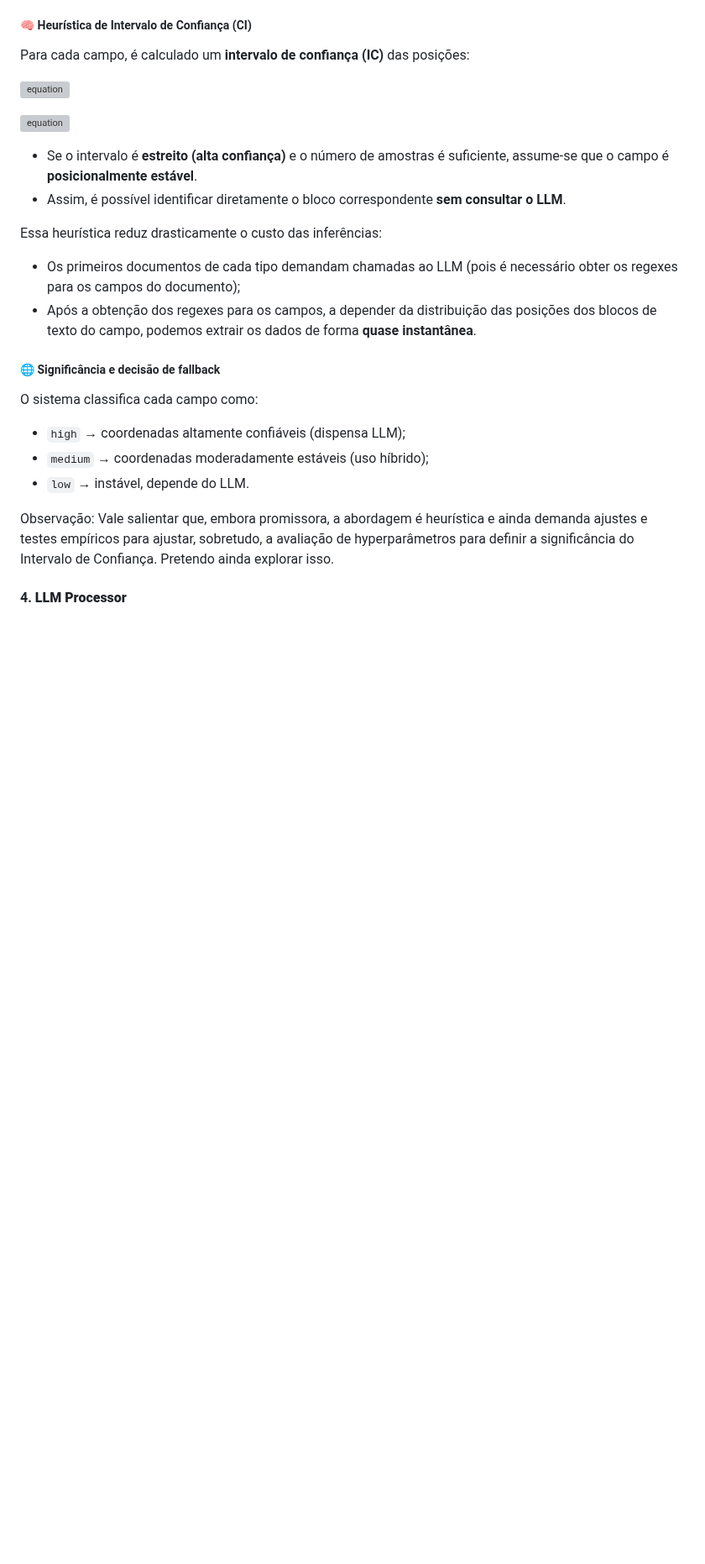
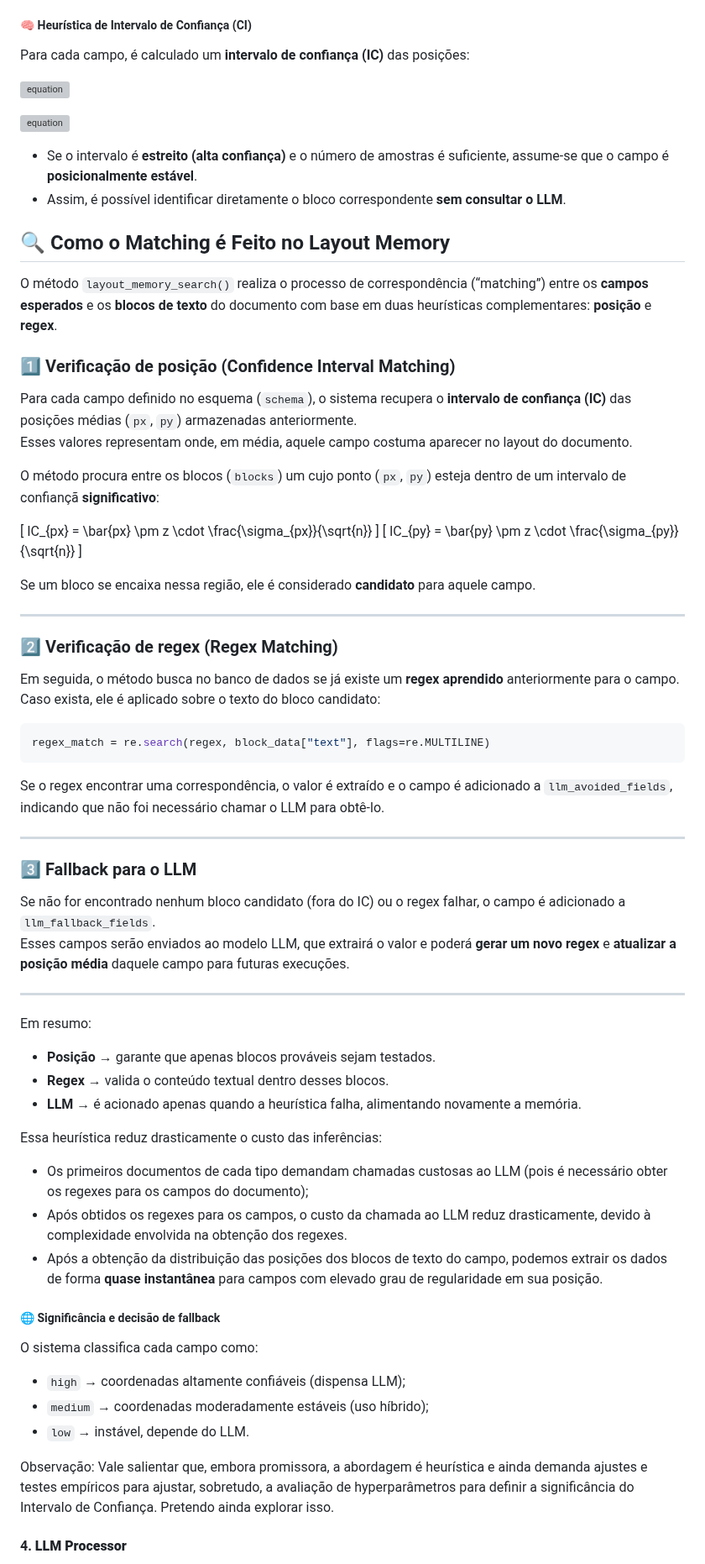
Before and after one commit to VictorGabrielMO/layout-aware-pdf-extractor, a Markdown page: README.md, the part around the change. Shown at 84% size. GitHub-like rendering; blank space fills up the shorter version; grey boxes are pictures that could not be loaded.

````diff
--- a/README.md
+++ b/README.md
@@ -45,9 +45,58 @@ Para cada campo, é calculado um **intervalo de confiança (IC)** das posições
 - Se o intervalo é **estreito (alta confiança)** e o número de amostras é suficiente, assume-se que o campo é **posicionalmente estável**.
 - Assim, é possível identificar diretamente o bloco correspondente **sem consultar o LLM**.
 
+## 🔍 Como o Matching é Feito no Layout Memory
+
+O método `layout_memory_search()` realiza o processo de correspondência (“matching”) entre os **campos esperados** e os **blocos de texto** do documento com base em duas heurísticas complementares: **posição** e **regex**.
+
+### 1️⃣ Verificação de posição (Confidence Interval Matching)
+
+Para cada campo definido no esquema (`schema`), o sistema recupera o **intervalo de confiança (IC)** das posições médias (`px`, `py`) armazenadas anteriormente.
+Esses valores representam onde, em média, aquele campo costuma aparecer no layout do documento.
+
+O método procura entre os blocos (`blocks`) um cujo ponto (`px`, `py`) esteja dentro de um intervalo de confiançã **significativo**:
+
+\[
+IC_{px} = \bar{px} \pm z \cdot \frac{\sigma_{px}}{\sqrt{n}}
+\]
+\[
+IC_{py} = \bar{py} \pm z \cdot \frac{\sigma_{py}}{\sqrt{n}}
+\]
+
+Se um bloco se encaixa nessa região, ele é considerado **candidato** para aquele campo.
+
+---
+
+### 2️⃣ Verificação de regex (Regex Matching)
+
+Em seguida, o método busca no banco de dados se já existe um **regex aprendido** anteriormente para o campo.
+Caso exista, ele é aplicado sobre o texto do bloco candidato:
+
+```python
+regex_match = re.search(regex, block_data["text"], flags=re.MULTILINE)
+```
+
+Se o regex encontrar uma correspondência, o valor é extraído e o campo é adicionado a `llm_avoided_fields`, indicando que não foi necessário chamar o LLM para obtê-lo.
+
+---
+
+### 3️⃣ Fallback para o LLM
+
+Se não for encontrado nenhum bloco candidato (fora do IC) ou o regex falhar, o campo é adicionado a `llm_fallback_fields`.
+Esses campos serão enviados ao modelo LLM, que extrairá o valor e poderá **gerar um novo regex** e **atualizar a posição média** daquele campo para futuras execuções.
+
+---
+
+Em resumo:
+- **Posição →** garante que apenas blocos prováveis sejam testados.
+- **Regex →** valida o conteúdo textual dentro desses blocos.
+- **LLM →** é acionado apenas quando a heurística falha, alimentando novamente a memória.
+
+
 Essa heurística reduz drasticamente o custo das inferências:
-- Os primeiros documentos de cada tipo demandam chamadas ao LLM (pois é necessário obter os regexes para os campos do documento);
-- Após a obtenção dos regexes para os campos, a depender da distribuição das posições dos blocos de texto do campo, podemos extrair os dados de forma **quase instantânea**.
+- Os primeiros documentos de cada tipo demandam chamadas custosas ao LLM (pois é necessário obter os regexes para os campos do documento);
+- Após obtidos os regexes para os campos, o custo da chamada ao LLM reduz drasticamente, devido à complexidade envolvida na obtenção dos regexes.
+- Após a obtenção da distribuição das posições dos blocos de texto do campo, podemos extrair os dados de forma **quase instantânea** para campos com elevado grau de regularidade em sua posição.
 
 ##### 🌐 Significância e decisão de fallback
 O sistema classifica cada campo como:
````
